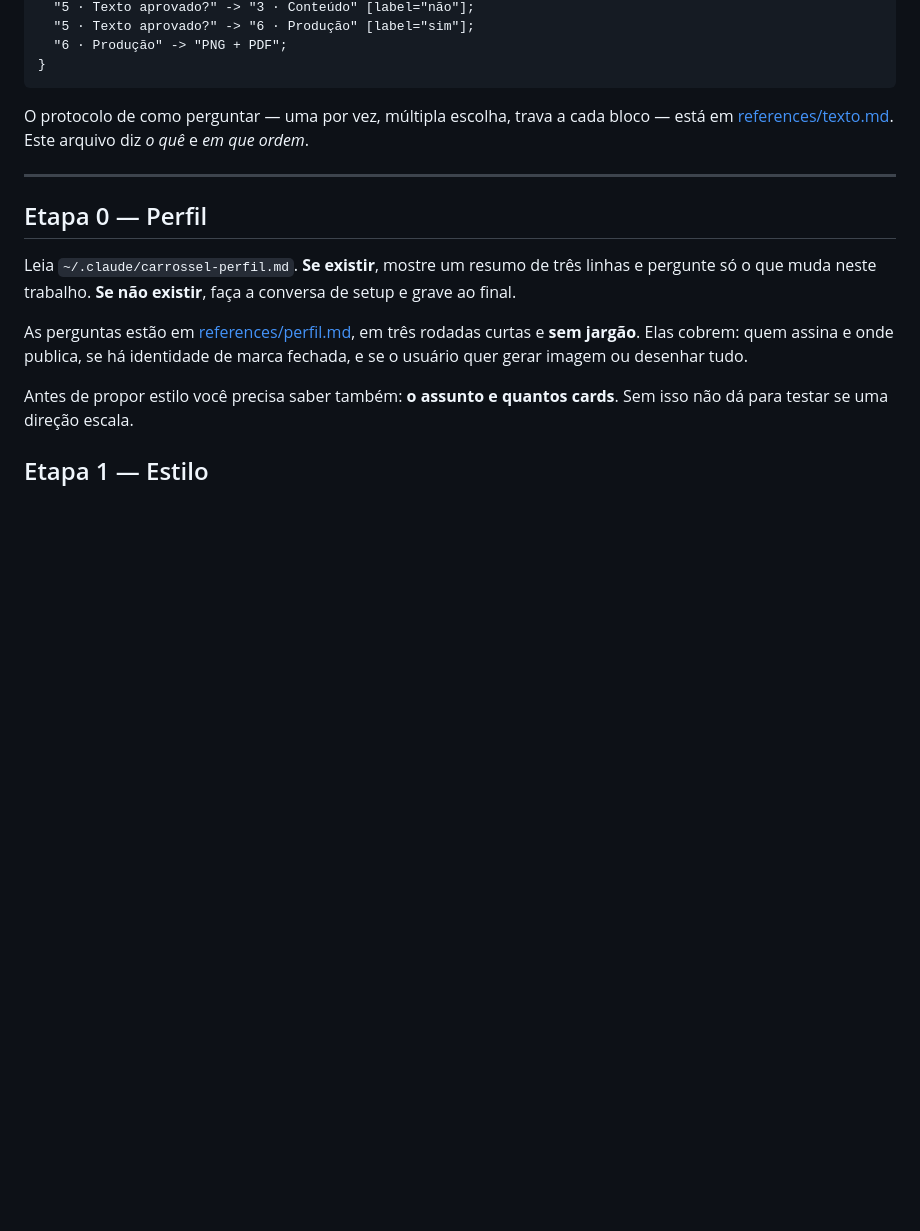
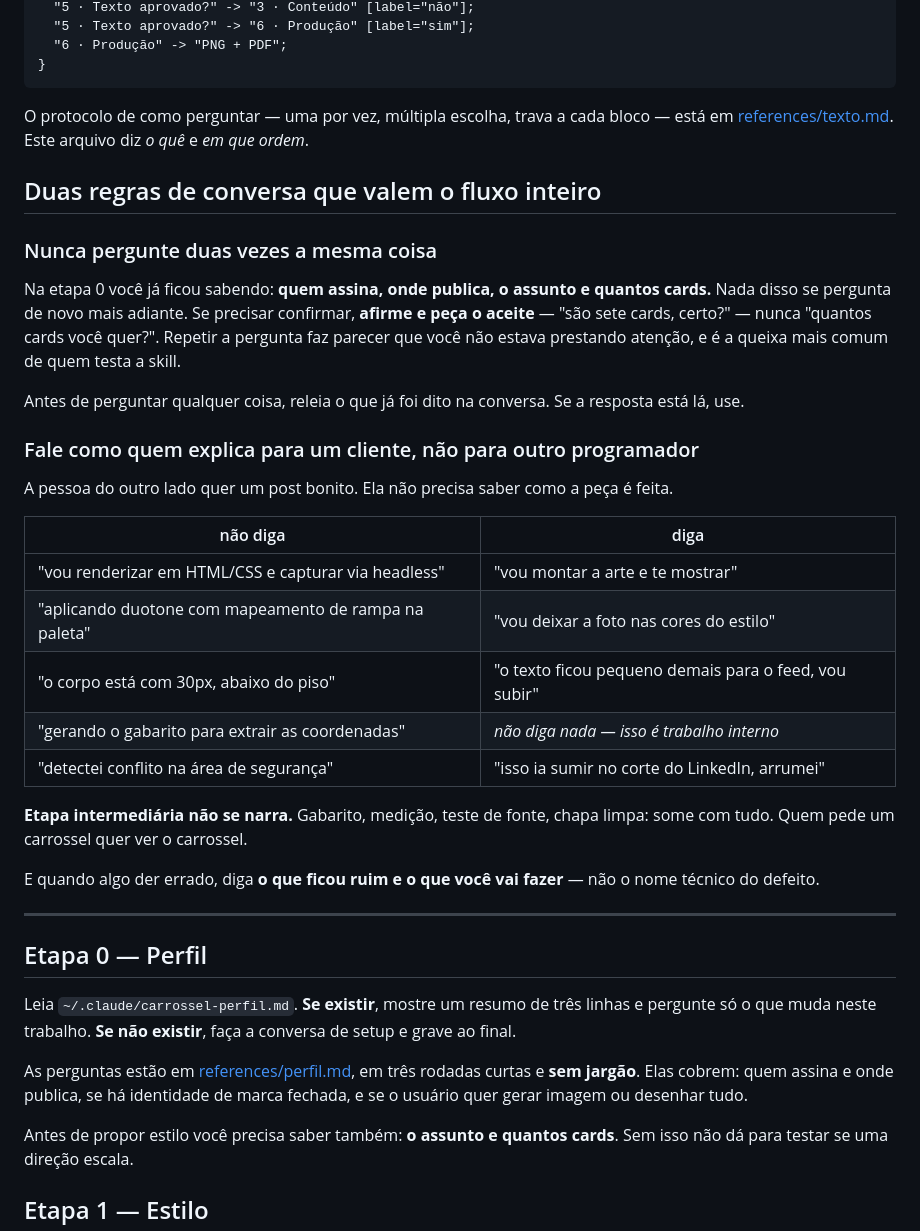
Before and after one commit to drudif/carroussel-please, a Markdown page: SKILL.md, the part around one of its changes. GitHub-like rendering; blank space fills up the shorter version.

```diff
--- a/SKILL.md
+++ b/SKILL.md
@@ -49,6 +49,36 @@ digraph carrossel {
 
 O protocolo de como perguntar — uma por vez, múltipla escolha, trava a cada bloco — está em [references/texto.md](references/texto.md). Este arquivo diz *o quê* e *em que ordem*.
 
+## Duas regras de conversa que valem o fluxo inteiro
+
+### Nunca pergunte duas vezes a mesma coisa
+
+Na etapa 0 você já ficou sabendo: **quem assina, onde publica, o assunto e quantos cards.**
+Nada disso se pergunta de novo mais adiante. Se precisar confirmar, **afirme e peça o aceite**
+— "são sete cards, certo?" — nunca "quantos cards você quer?". Repetir a pergunta faz parecer
+que você não estava prestando atenção, e é a queixa mais comum de quem testa a skill.
+
+Antes de perguntar qualquer coisa, releia o que já foi dito na conversa. Se a resposta está lá,
+use.
+
+### Fale como quem explica para um cliente, não para outro programador
+
+A pessoa do outro lado quer um post bonito. Ela não precisa saber como a peça é feita.
+
+| não diga | diga |
+|---|---|
+| "vou renderizar em HTML/CSS e capturar via headless" | "vou montar a arte e te mostrar" |
+| "aplicando duotone com mapeamento de rampa na paleta" | "vou deixar a foto nas cores do estilo" |
+| "o corpo está com 30px, abaixo do piso" | "o texto ficou pequeno demais para o feed, vou subir" |
+| "gerando o gabarito para extrair as coordenadas" | *não diga nada — isso é trabalho interno* |
+| "detectei conflito na área de segurança" | "isso ia sumir no corte do LinkedIn, arrumei" |
+
+**Etapa intermediária não se narra.** Gabarito, medição, teste de fonte, chapa limpa: some com
+tudo. Quem pede um carrossel quer ver o carrossel.
+
+E quando algo der errado, diga **o que ficou ruim e o que você vai fazer** — não o nome técnico
+do defeito.
+
 ---
 
 ## Etapa 0 — Perfil
```
Also changed, not shown: other parts of SKILL.md (+36 -16 lines).
